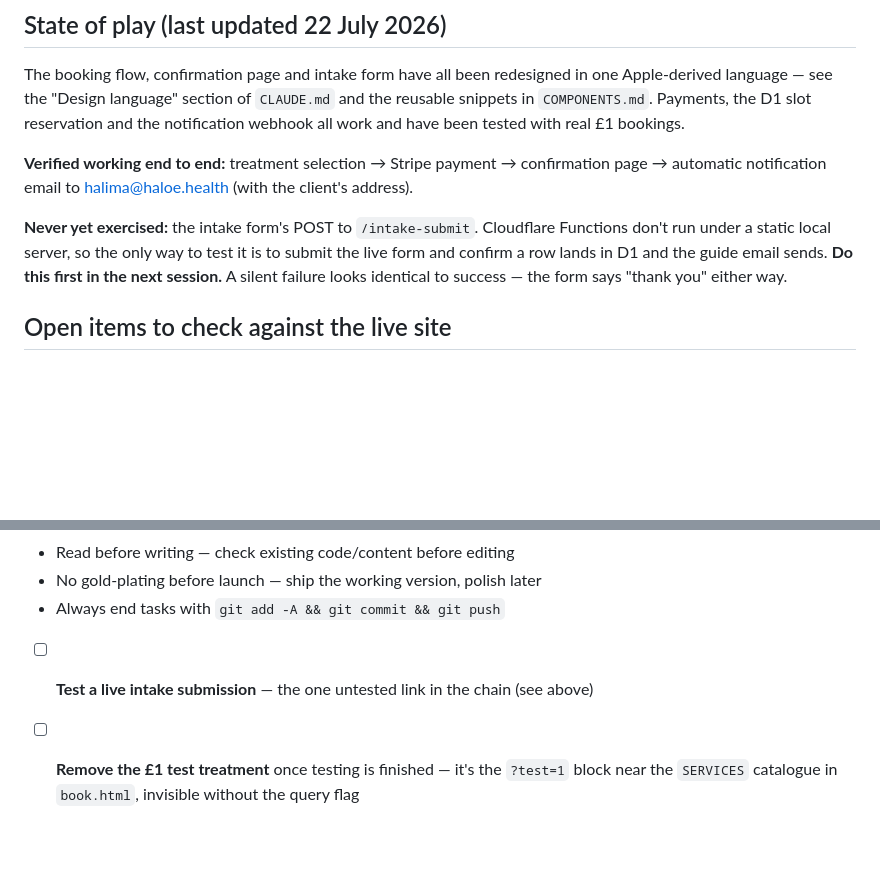
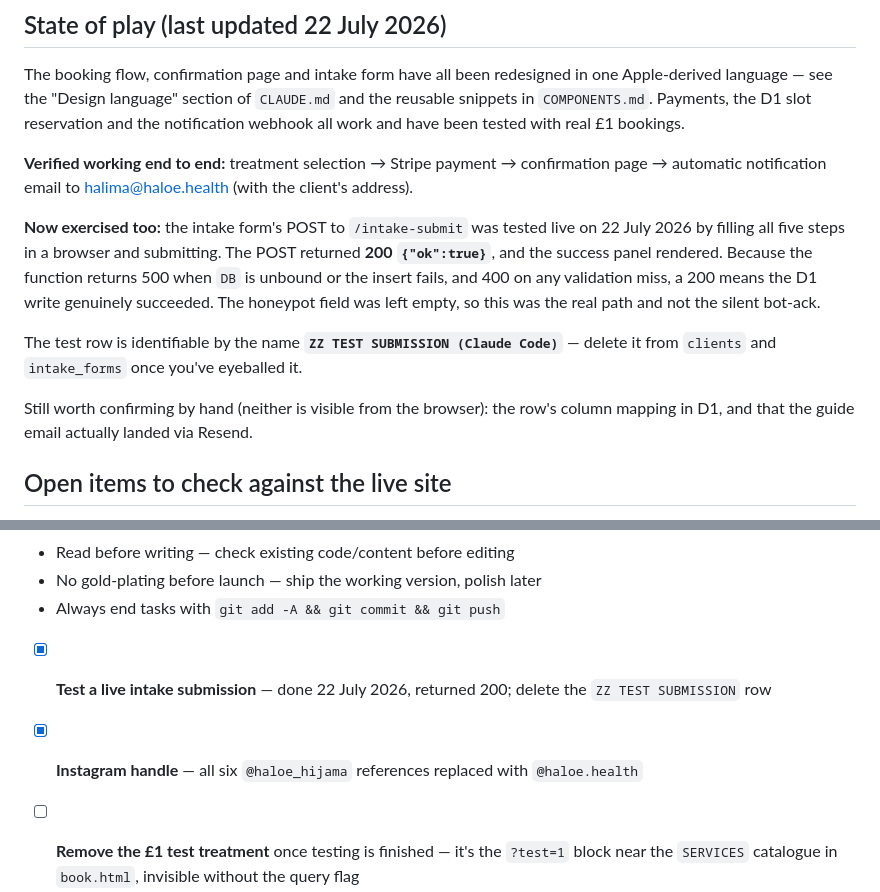
Before and after one commit to haloe-health/haloe, a Markdown page: haloe_website_handoff.md, 2 parts joined by grey strips. GitHub-like rendering; blank space fills up the shorter version.

Commit message:
Record the live intake-form test in the handoff doc
Submitted the live form end to end; /intake-submit returned 200 {"ok":true}.

Co-Authored-By: Claude Opus 4.8 <noreply@anthropic.com>

```diff
--- a/haloe_website_handoff.md
+++ b/haloe_website_handoff.md
@@ -86,11 +86,18 @@ notification webhook all work and have been tested with real £1 bookings.
 **Verified working end to end:** treatment selection → Stripe payment → confirmation
 page → automatic notification email to halima@haloe.health (with the client's address).
 
-**Never yet exercised:** the intake form's POST to `/intake-submit`. Cloudflare
-Functions don't run under a static local server, so the only way to test it is to
-submit the live form and confirm a row lands in D1 and the guide email sends. **Do
-this first in the next session.** A silent failure looks identical to success — the
-form says "thank you" either way.
+**Now exercised too:** the intake form's POST to `/intake-submit` was tested live on
+22 July 2026 by filling all five steps in a browser and submitting. The POST returned
+**200 `{"ok":true}`**, and the success panel rendered. Because the function returns 500
+when `DB` is unbound or the insert fails, and 400 on any validation miss, a 200 means
+the D1 write genuinely succeeded. The honeypot field was left empty, so this was the
+real path and not the silent bot-ack.
+
+The test row is identifiable by the name **`ZZ TEST SUBMISSION (Claude Code)`** —
+delete it from `clients` and `intake_forms` once you've eyeballed it.
+
+Still worth confirming by hand (neither is visible from the browser): the row's column
+mapping in D1, and that the guide email actually landed via Resend.
 
 ## Open items to check against the live site
 
@@ -123,7 +130,8 @@ form says "thank you" either way.
 - No gold-plating before launch — ship the working version, polish later
 - Always end tasks with `git add -A && git commit && git push`
 
-- [ ] **Test a live intake submission** — the one untested link in the chain (see above)
+- [x] **Test a live intake submission** — done 22 July 2026, returned 200; delete the `ZZ TEST SUBMISSION` row
+- [x] **Instagram handle** — all six `@haloe_hijama` references replaced with `@haloe.health`
 - [ ] **Remove the £1 test treatment** once testing is finished — it's the `?test=1` block near the `SERVICES` catalogue in `book.html`, invisible without the query flag
 - [ ] **Instagram handle** — confirm every reference site-wide uses `@haloe.health`, not `@haloe_hijama`
 - [ ] **Women-only messaging** — confirm no leftover "all clients" language
```
